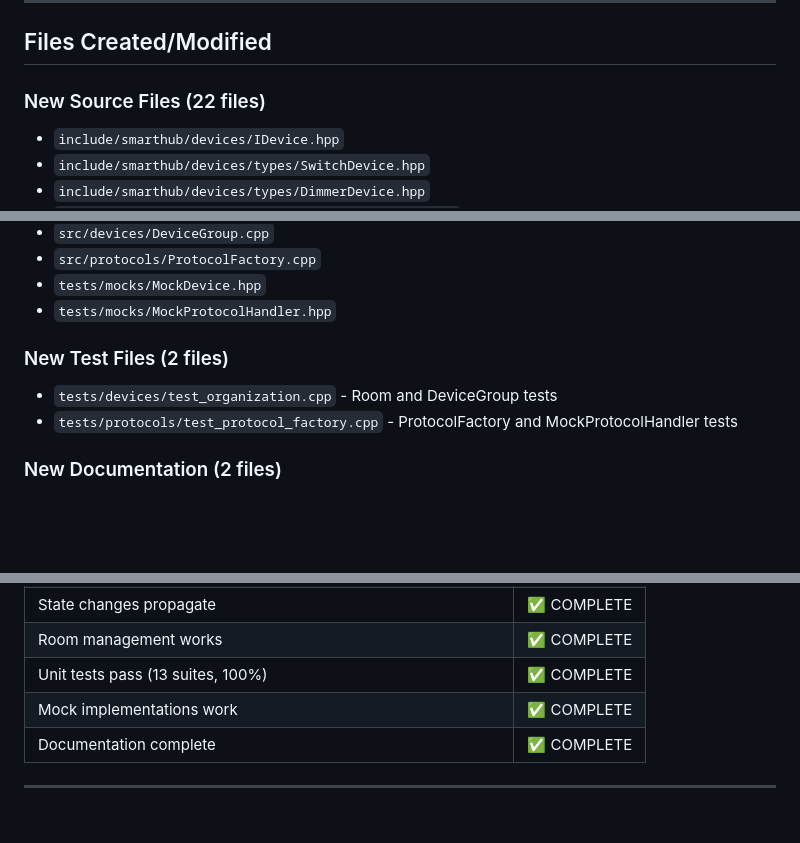
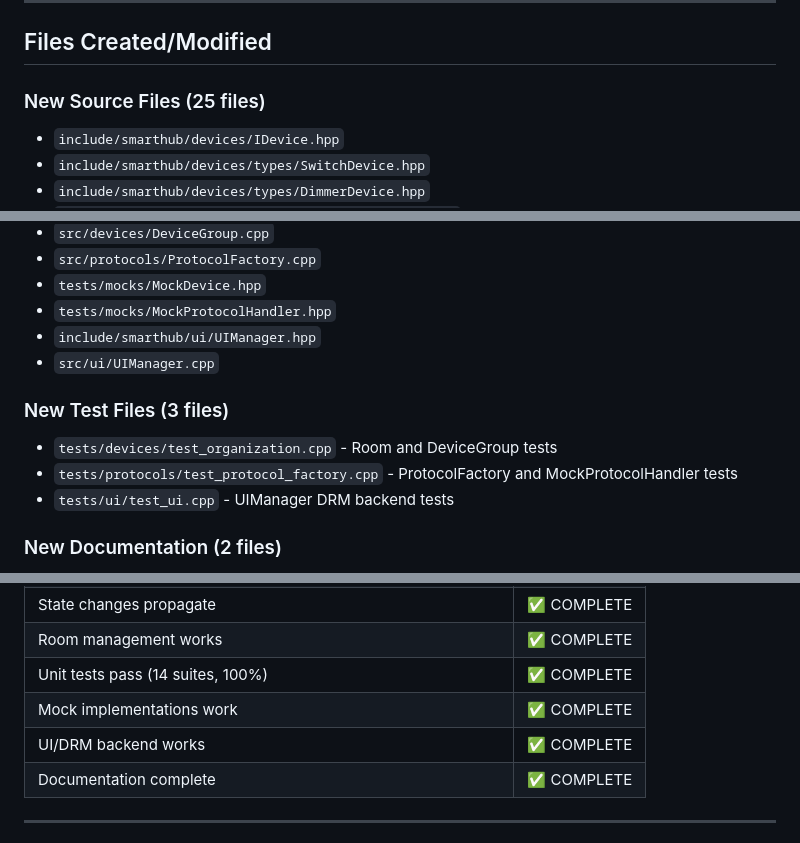
Before and after one commit to johnjezl/STM32-Smart-Home-Hub, a Markdown page: docs/PHASE_3_COMPLETED.md, 3 parts joined by grey strips. GitHub-like rendering; blank space fills up the shorter version.

```diff
--- a/docs/PHASE_3_COMPLETED.md
+++ b/docs/PHASE_3_COMPLETED.md
@@ -202,7 +232,7 @@ Protocol Handler --> DeviceManager --> EventBus --> Subscribers
 
 ## Files Created/Modified
 
-### New Source Files (22 files)
+### New Source Files (25 files)
 - `include/smarthub/devices/IDevice.hpp`
 - `include/smarthub/devices/types/SwitchDevice.hpp`
 - `include/smarthub/devices/types/DimmerDevice.hpp`
@@ -225,10 +255,13 @@ Protocol Handler --> DeviceManager --> EventBus --> Subscribers
 - `src/protocols/ProtocolFactory.cpp`
 - `tests/mocks/MockDevice.hpp`
 - `tests/mocks/MockProtocolHandler.hpp`
+- `include/smarthub/ui/UIManager.hpp`
+- `src/ui/UIManager.cpp`
 
-### New Test Files (2 files)
+### New Test Files (3 files)
 - `tests/devices/test_organization.cpp` - Room and DeviceGroup tests
 - `tests/protocols/test_protocol_factory.cpp` - ProtocolFactory and MockProtocolHandler tests
+- `tests/ui/test_ui.cpp` - UIManager DRM backend tests
 
 ### New Documentation (2 files)
 - `docs/devices.md` - Device abstraction layer documentation
@@ -267,8 +300,9 @@ Protocol Handler --> DeviceManager --> EventBus --> Subscribers
 | Device persistence works | ✅ COMPLETE |
 | State changes propagate | ✅ COMPLETE |
 | Room management works | ✅ COMPLETE |
-| Unit tests pass (13 suites, 100%) | ✅ COMPLETE |
+| Unit tests pass (14 suites, 100%) | ✅ COMPLETE |
 | Mock implementations work | ✅ COMPLETE |
+| UI/DRM backend works | ✅ COMPLETE |
 | Documentation complete | ✅ COMPLETE |
 
 ---
```
Also changed, not shown: other parts of docs/PHASE_3_COMPLETED.md (+34 -4 lines), docs/PHASE_1_TODO.md (+1 -1 lines).
